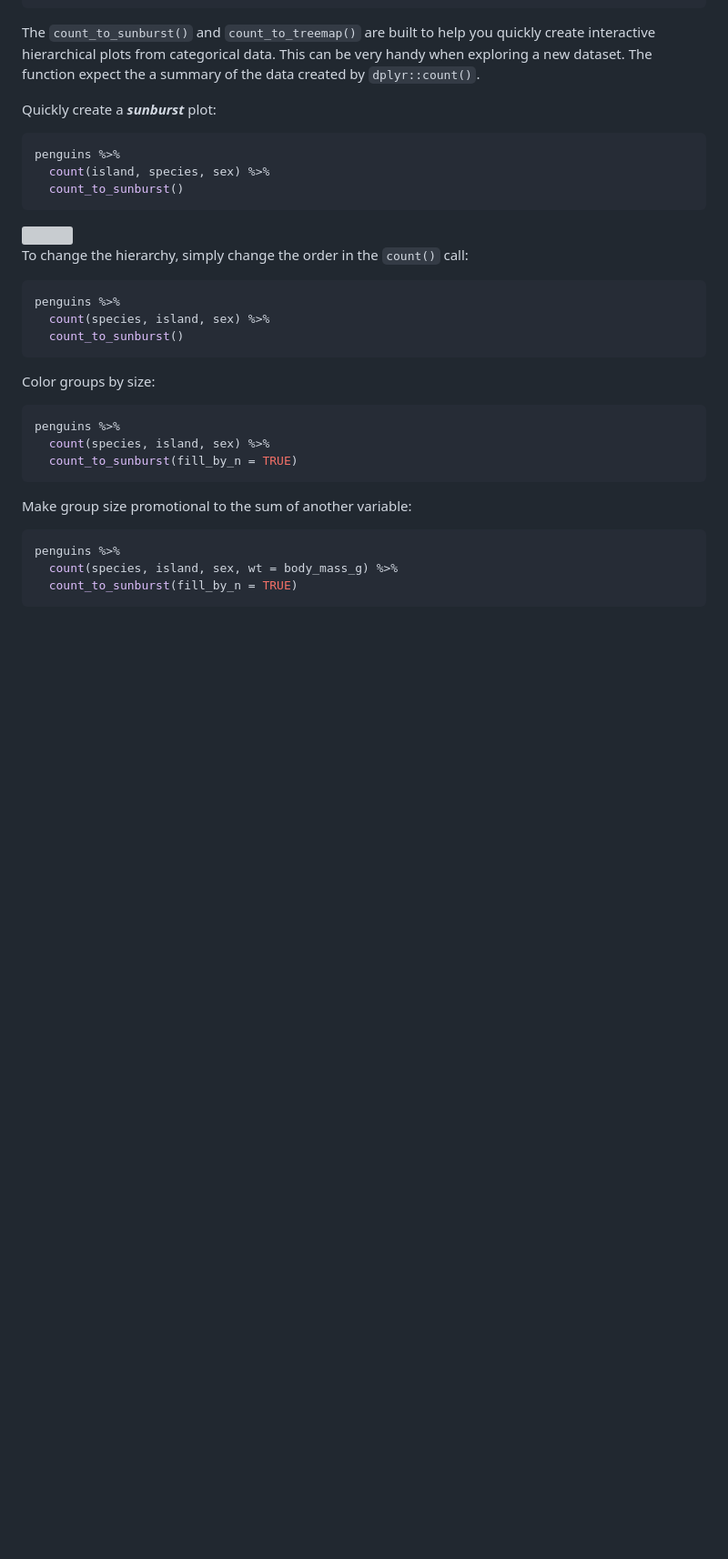
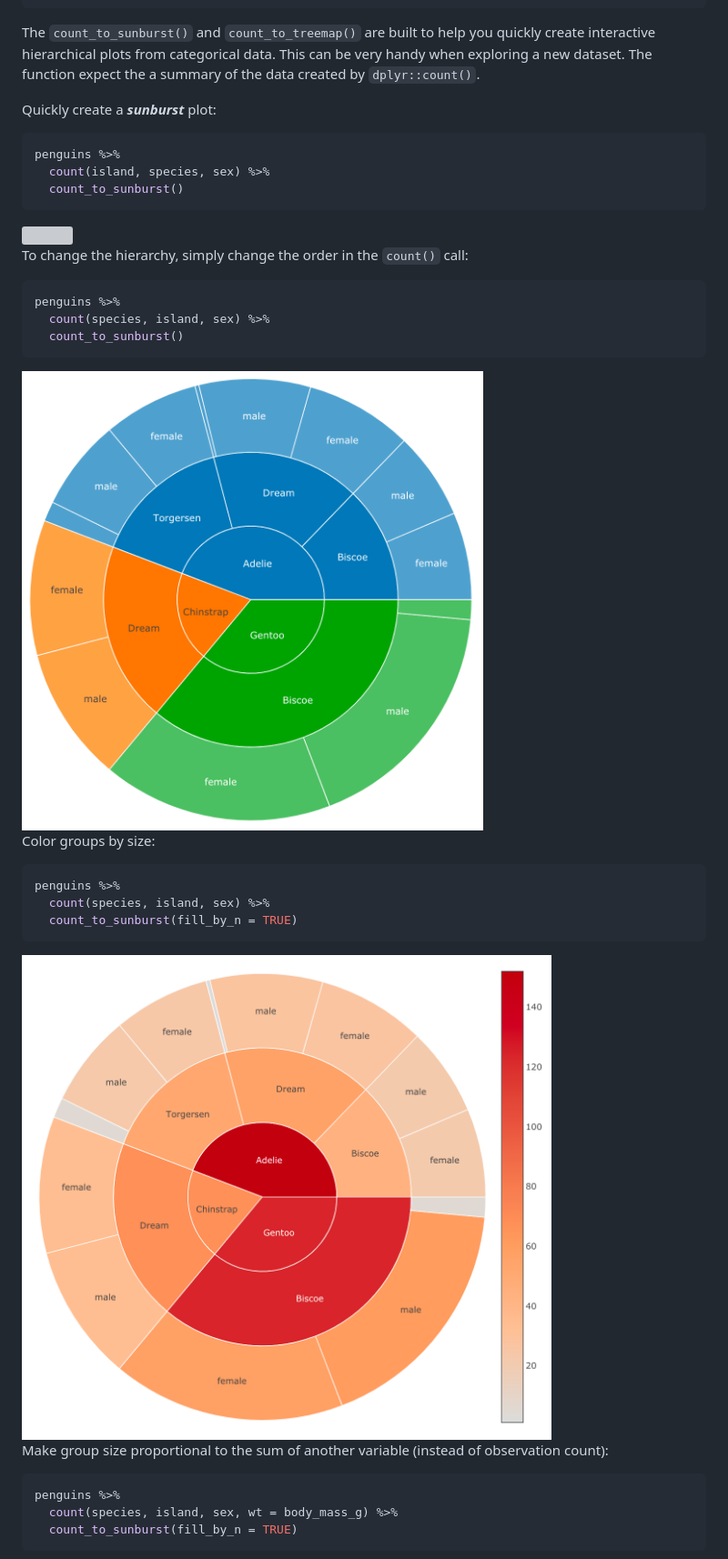
Before and after one commit to yogevherz/plotme, a Markdown page: README.md, the part around one of its changes. Shown at 91% size. Drawn GitHub-style; pictures changed too: man/figures/paste-86908F21.png (added), man/figures/paste-9883B116.png (added); blank space fills up the shorter version; grey boxes are pictures that could not be loaded.

Commit message:
more images

````diff
--- a/README.md
+++ b/README.md
@@ -36,6 +36,8 @@ penguins %>%
   count_to_sunburst()
 ```
 
+<img src="man/figures/paste-86908F21.png" width="507"/>
+
 Color groups by size:
 
 ``` r
@@ -44,7 +46,9 @@ penguins %>%
   count_to_sunburst(fill_by_n = TRUE)
 ```
 
-Make group size promotional to the sum of another variable:
+<img src="man/figures/paste-9883B116.png" width="582"/>
+
+Make group size proportional to the sum of another variable (instead of observation count):
 
 ``` r
 penguins %>%
````
Also changed, not shown: other parts of README.md (+2 -0 lines), man/figures/paste-009948A3.png (added), man/figures/paste-4E5520D7.png (added), man/figures/paste-E2F67398.png (added), 1 other file.
